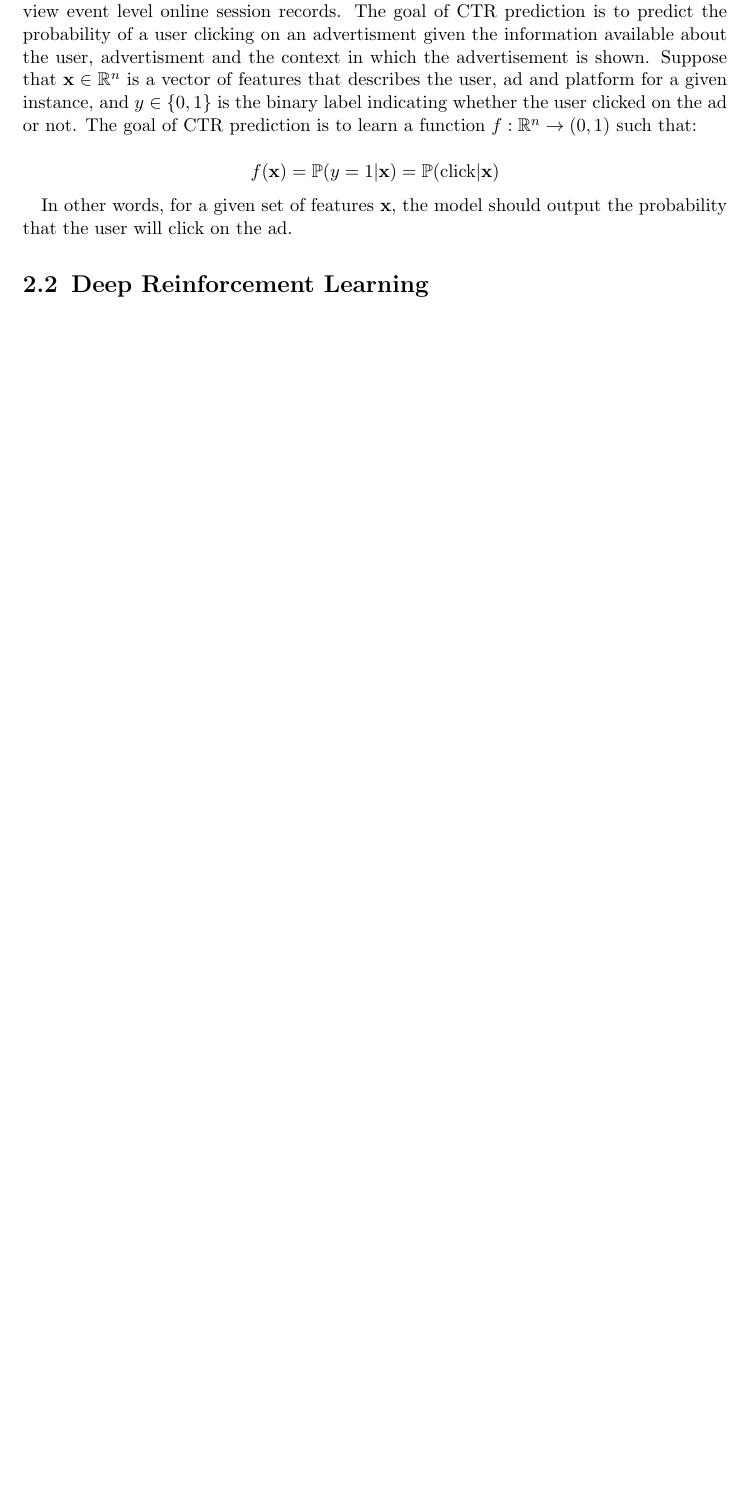
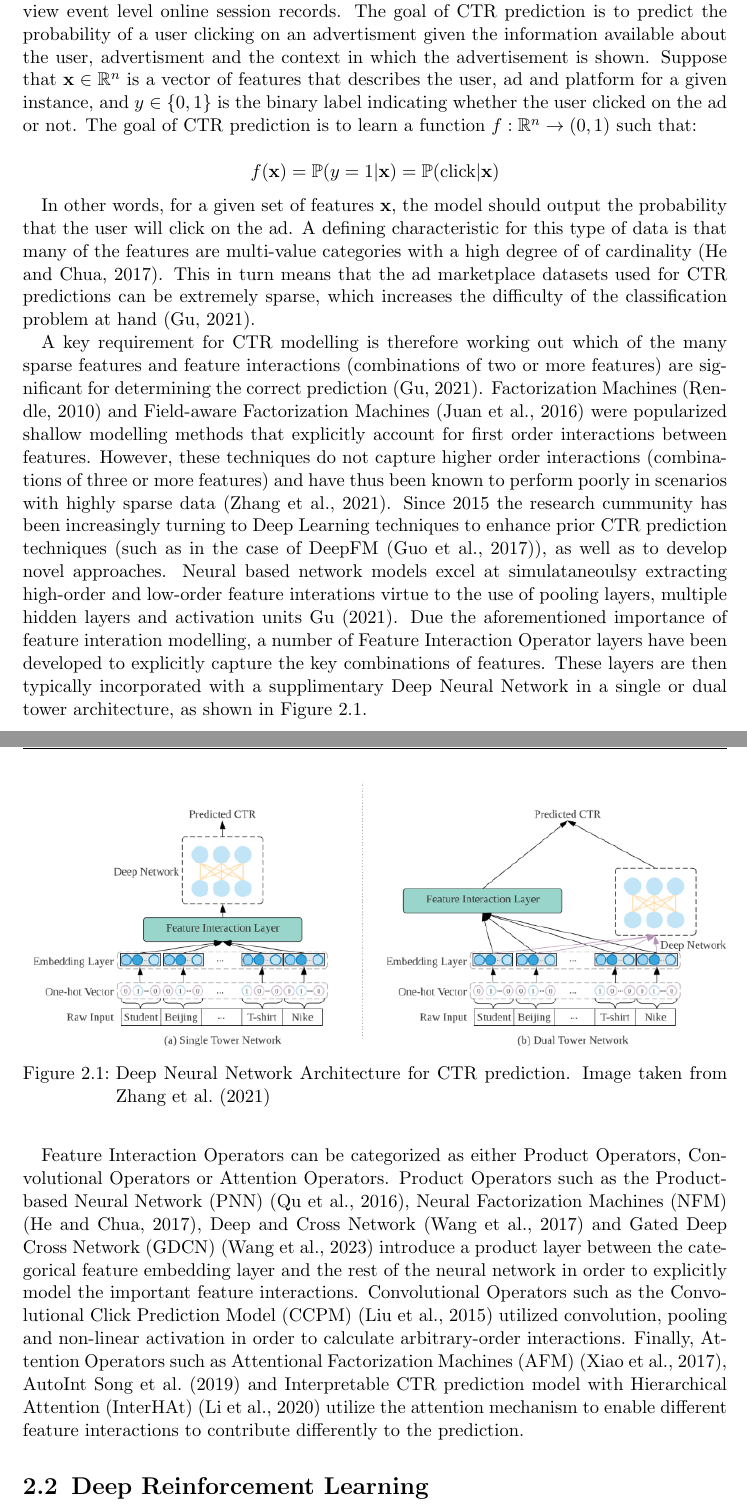
Before and after one commit to martinbatek/drl-ad-personalization, a LaTeX thesis (latex_report/main.tex): part of page 8 of 19 before the commit and two parts of pages 8 and 9 of 20 after it, the two joined at a grey line, cut so that both start at the same text, the shorter picture padded with empty space. Compiled offline with pdfLaTeX.

Commit message:
working on background section

```diff
--- a/latex_report/main.tex
+++ b/latex_report/main.tex
@@ -98,6 +98,42 @@ f(\mathbf{x}) = \mathbb{P}(y = 1 | \mathbf{x}) = \mathbb{P}(\text{click}| \mathb
 $$
 
 In other words, for a given set of features $\mathbf{x}$, the model should output the probability that the user will click on the ad.
+A defining characteristic for this type of data is that many of the features are multi-value categories with a high degree of of cardinality \citep{RefWorks:he2017neural}.
+This in turn means that the ad marketplace datasets used for CTR predictions can be extremely sparse, which increases the difficulty of the classification problem at
+hand \citep{RefWorks:gu2021ad}.
+
+A key requirement for CTR modelling is therefore working out which of the many sparse features and feature
+interactions (combinations of two or more features) are significant for determining the correct prediction
+\citep{RefWorks:gu2021ad}. Factorization Machines \citep{RefWorks:rendle2010factorization} and Field-aware Factorization Machines \citep{RefWorks:juan2016field-aware}
+were popularized shallow modelling methods that explicitly account for first order interactions between features.
+However, these techniques do not capture higher order interactions (combinations of three or more features) and
+have thus been known to perform poorly in scenarios with highly sparse data \citep{RefWorks:zhang2021deep}. Since 2015 the
+research cummunity has been increasingly turning to Deep Learning techniques to enhance prior CTR prediction
+techniques (such as in the case of DeepFM \citep{RefWorks:guo2017deepfm:}), as well as to develop novel approaches. Neural based
+network models excel at simulataneoulsy extracting high-order and low-order feature interations virtue to the use
+of pooling layers, multiple hidden layers and activation units \cite{RefWorks:gu2021ad}. Due the aforementioned importance of
+feature interation modelling, a number of Feature Interaction Operator layers have been developed to explicitly
+capture the key combinations of features. These layers are then typically incorporated with a supplimentary Deep
+Neural Network in a single or dual tower architecture, as shown in Figure~\ref{fig:dnn_architecture}.
+
+\begin{figure}[h]
+\centering
+\includegraphics[width=\textwidth]{../figures/single_dual_dnn.png}
+\caption{Deep Neural Network Architecture for CTR prediction. Image taken from \cite{RefWorks:zhang2021deep}}
+\label{fig:dnn_architecture}
+\end{figure}
+
+Feature Interaction Operators can be categorized as either Product Operators, Convolutional Operators or
+Attention Operators. Product Operators such as the Product-based Neural Network (PNN) \citep{RefWorks:qu2016product-based},
+Neural Factorization Machines (NFM) \citep{RefWorks:he2017neural}, Deep and Cross Network \citep{RefWorks:wang2017deep} and
+Gated Deep Cross Network (GDCN) \citep{RefWorks:wang2023deeper} introduce a product layer between the categorical
+feature embedding layer and the rest of the neural network in order to explicitly model the important feature
+interactions. Convolutional Operators such as the Convolutional Click Prediction Model (CCPM) \citep{RefWorks:liu2015convolutional}
+utilized convolution, pooling and non-linear activation in order to calculate arbitrary-order interactions.
+Finally, Attention Operators such as Attentional Factorization Machines (AFM) \citep{RefWorks:xiao2017attentional}, AutoInt
+\cite{RefWorks:song2019autoint} and Interpretable CTR prediction model with Hierarchical Attention (InterHAt) \citep{RefWorks:li2020interpretable}
+utilize the attention mechanism to enable different feature interactions to contribute differently to the
+prediction.
 
 \section{Deep Reinforcement Learning}
 
```
Also changed, not shown: latex_report/refs.bib (+18 -9 lines), figures/single_dual_dnn.png (added), latex_report/main.pdf, 1 other file.
